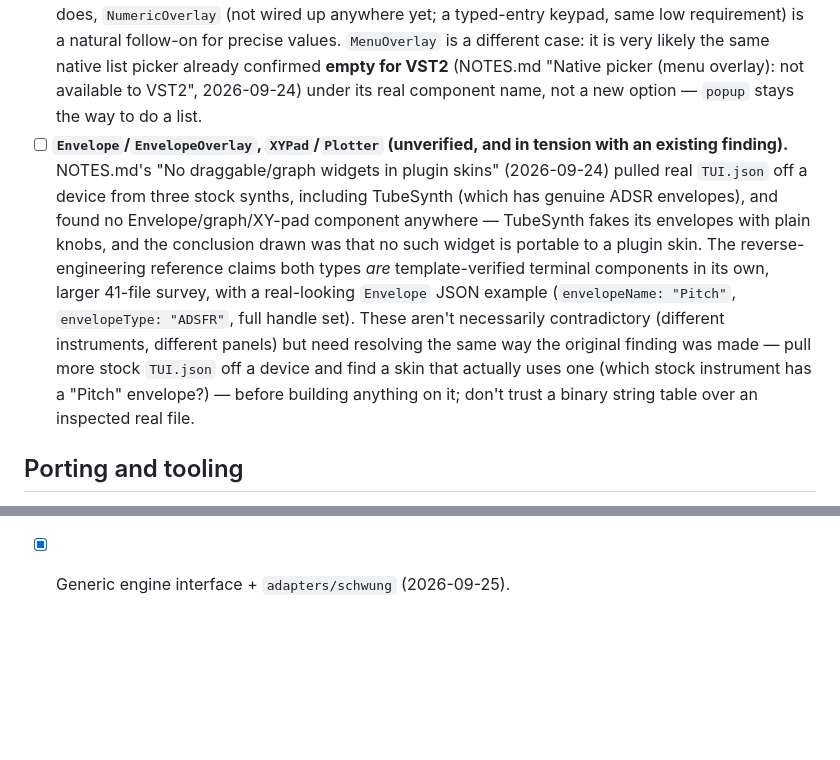
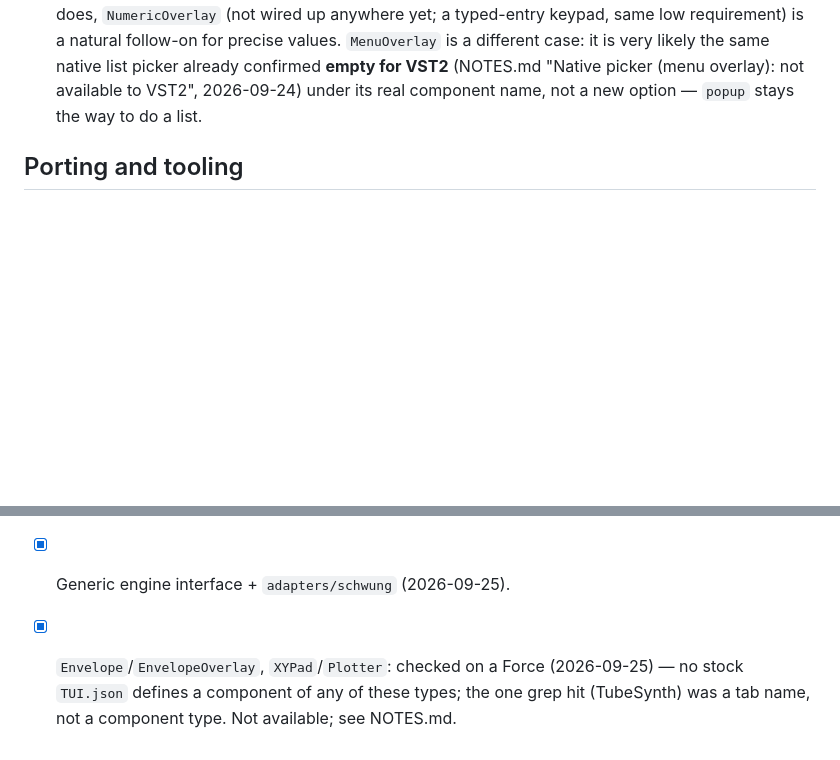
Before and after one commit to sd88me/mpc-vst, a Markdown page: docs/ROADMAP.md, 2 parts joined by grey strips. GitHub-like rendering; blank space fills up the shorter version.

```diff
--- a/docs/ROADMAP.md
+++ b/docs/ROADMAP.md
@@ -33,18 +33,6 @@ Building on parameter-driven visibility (`IndexedEnabling`, NOTES "Conditional v
       `MenuOverlay` is a different case: it is very likely the same native list picker already confirmed **empty
       for VST2** (NOTES.md "Native picker (menu overlay): not available to VST2", 2026-09-24) under its real
       component name, not a new option — `popup` stays the way to do a list.
-- [ ] **`Envelope`/`EnvelopeOverlay`, `XYPad`/`Plotter` (unverified, and in tension with an existing finding).**
-      NOTES.md's "No draggable/graph widgets in plugin skins" (2026-09-24) pulled real `TUI.json` off a device
-      from three stock synths, including TubeSynth (which has genuine ADSR envelopes), and found no
-      Envelope/graph/XY-pad component anywhere — TubeSynth fakes its envelopes with plain knobs, and the
-      conclusion drawn was that no such widget is portable to a plugin skin. The reverse-engineering reference
-      claims both types *are* template-verified terminal components in its own, larger 41-file survey, with a
-      real-looking `Envelope` JSON example (`envelopeName: "Pitch"`, `envelopeType: "ADSFR"`, full handle set).
-      These aren't necessarily contradictory (different instruments, different panels) but need resolving the
-      same way the original finding was made — pull more stock `TUI.json` off a device and find a skin that
-      actually uses one (which stock instrument has a "Pitch" envelope?) — before building anything on it; don't
-      trust a binary string table over an inspected real file.
-
 ## Porting and tooling
 - [ ] **A reference port on `engine.h` + `params.json`** (e.g. `poc/synth.c` turned into a full example), so
       the repo shows a port that needs no adapter.
@@ -72,3 +60,6 @@ Building on parameter-driven visibility (`IndexedEnabling`, NOTES "Conditional v
 - [x] NOTES open issues reviewed and resolved items folded down (2026-09-25).
 - [x] `popup` control, verified on a Force (2026-09-25).
 - [x] Generic engine interface + `adapters/schwung` (2026-09-25).
+- [x] `Envelope`/`EnvelopeOverlay`, `XYPad`/`Plotter`: checked on a Force (2026-09-25) — no stock `TUI.json`
+      defines a component of any of these types; the one grep hit (TubeSynth) was a tab name, not a component
+      type. Not available; see NOTES.md.
```
Also changed, not shown: docs/NOTES.md (+14 -0 lines).
